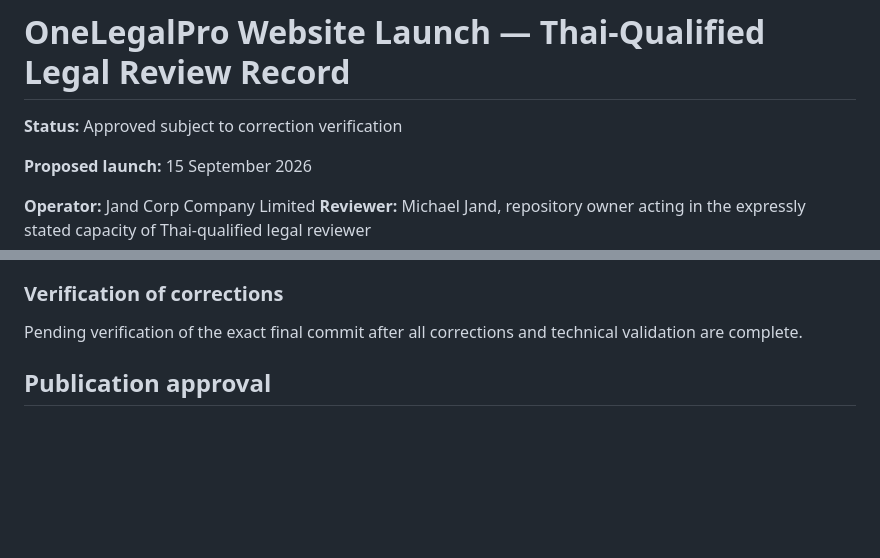
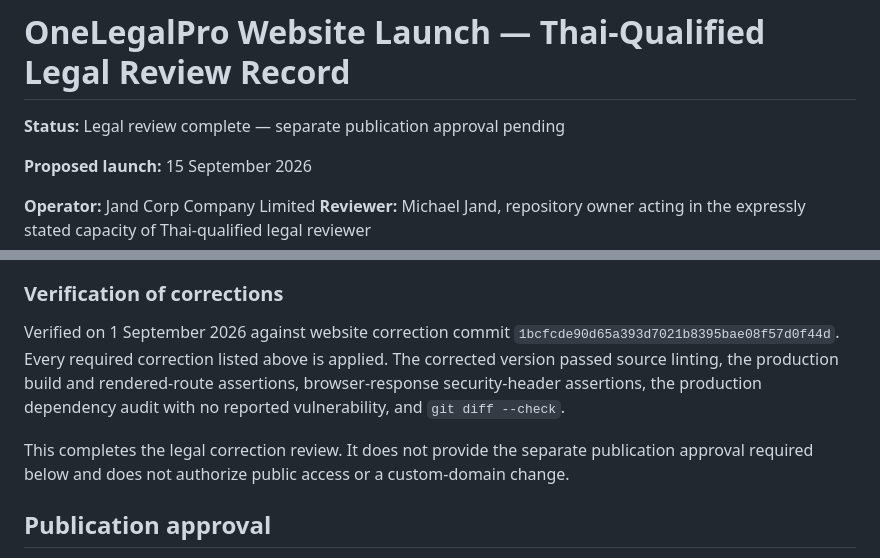
Before and after one commit to onelegalprohq/onelegalpro, a Markdown page: docs/legal/WEBSITE_LAUNCH_LEGAL_REVIEW.md, 2 parts joined by grey strips. Drawn GitHub-style; blank space fills up the shorter version.

Commit message:
docs(website): record correction verification

```diff
--- a/docs/legal/WEBSITE_LAUNCH_LEGAL_REVIEW.md
+++ b/docs/legal/WEBSITE_LAUNCH_LEGAL_REVIEW.md
@@ -1,6 +1,6 @@
 # OneLegalPro Website Launch — Thai-Qualified Legal Review Record
 
-**Status:** Approved subject to correction verification
+**Status:** Legal review complete — separate publication approval pending
 
 **Proposed launch:** 15 September 2026
 
@@ -67,8 +67,16 @@ executed.
 
 ### Verification of corrections
 
-Pending verification of the exact final commit after all corrections and
-technical validation are complete.
+Verified on 1 September 2026 against website correction commit
+`1bcfcde90d65a393d7021b8395bae08f57d0f44d`. Every required correction listed
+above is applied. The corrected version passed source linting, the production
+build and rendered-route assertions, browser-response security-header
+assertions, the production dependency audit with no reported vulnerability,
+and `git diff --check`.
+
+This completes the legal correction review. It does not provide the separate
+publication approval required below and does not authorize public access or a
+custom-domain change.
 
 ## Publication approval
 
```
